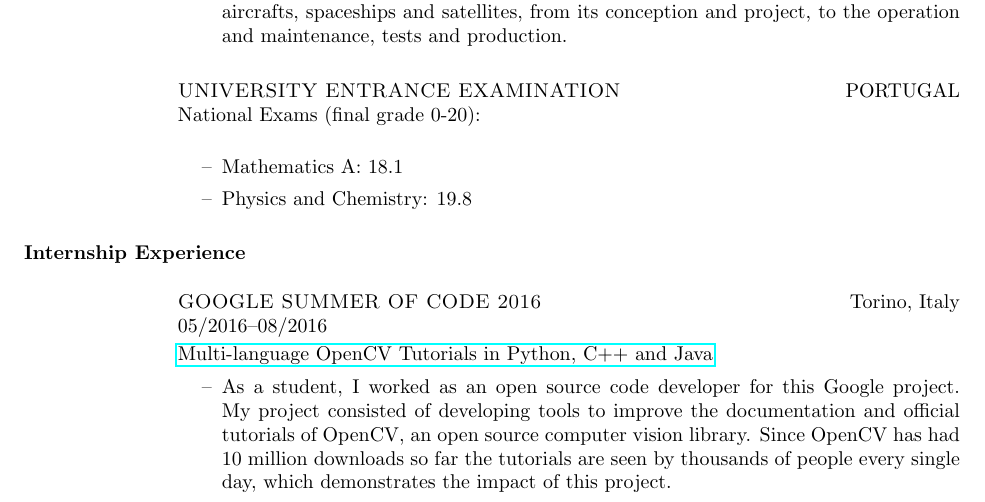
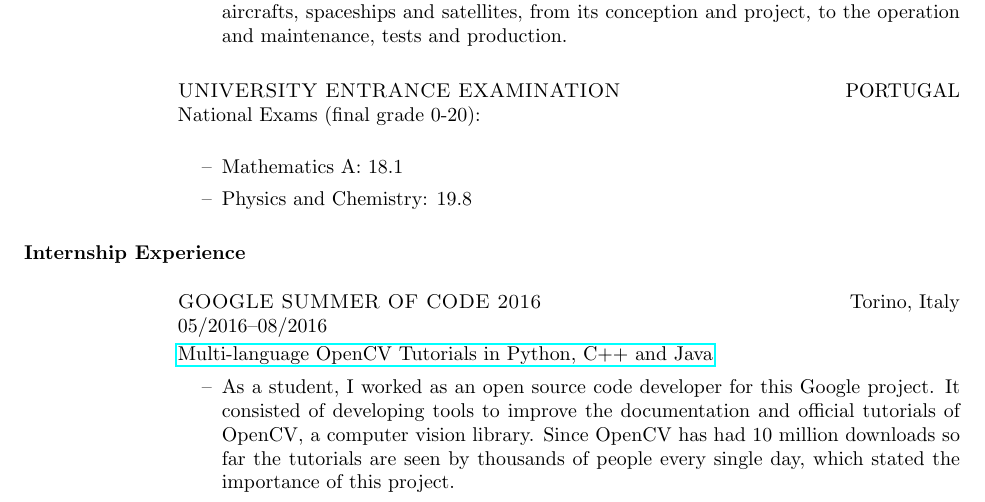
Before and after one commit to Cartucho/curriculum, a LaTeX CV (joao_cartucho_cv.tex): part of page 1 of 2, cut so that both start at the same text. Compiled offline with pdfLaTeX.

Commit message:
fixing grammar

```diff
--- a/joao_cartucho_cv.tex
+++ b/joao_cartucho_cv.tex
@@ -84,7 +84,7 @@ National Exams (final grade 0-20):
 \href{https://summerofcode.withgoogle.com/archive/2016/projects/6414610965987328/}{Multi-language OpenCV Tutorials in Python, C++ and Java}
 \vspace{-0.33cm}
 \begin{itemize}
- \item[\textendash] As a student, I worked as an open source code developer for this Google project. My project consisted of developing tools to improve the documentation and official tutorials of OpenCV, an open source computer vision library. Since OpenCV has had 10 million downloads so far the tutorials are seen by thousands of people every single day, which demonstrates the impact of this project.
+ \item[\textendash] As a student, I worked as an open source code developer for this Google project. It consisted of developing tools to improve the documentation and official tutorials of OpenCV, a computer vision library. Since OpenCV has had 10 million downloads so far the tutorials are seen by thousands of people every single day, which stated the importance of this project.
 \end{itemize}
 }
 {
```
Also changed, not shown: joao_cartucho_cv.pdf, joao_cartucho_cvPT.pdf.
